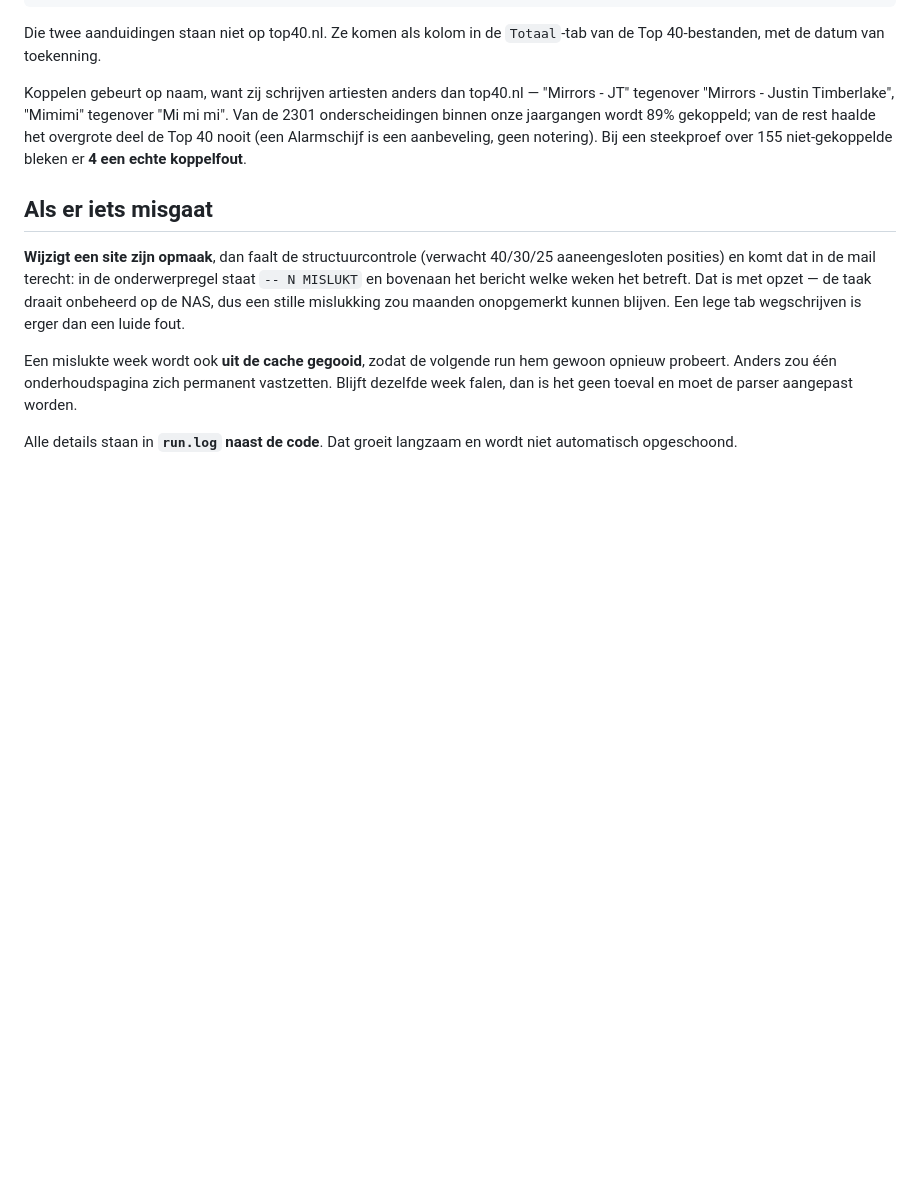
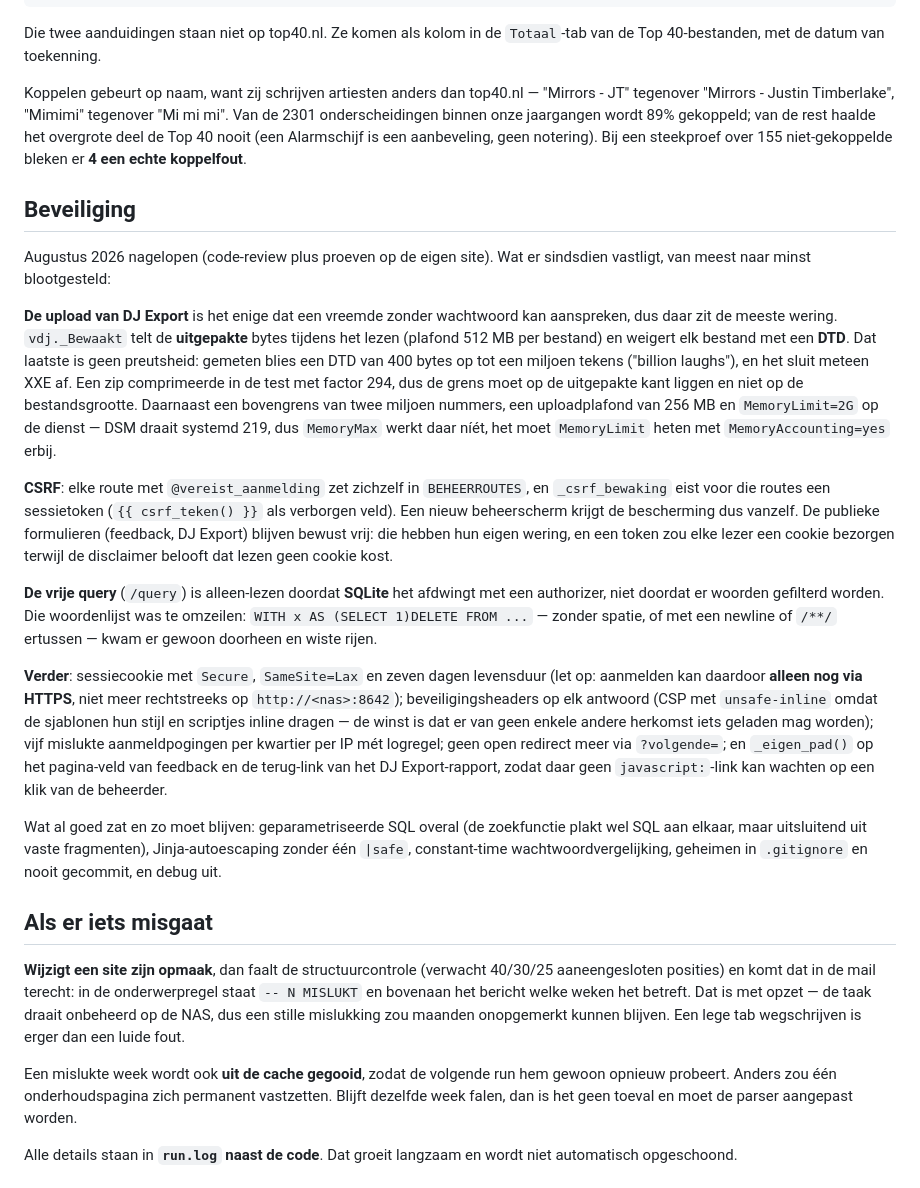
Before and after one commit to hghaken/hitlijsten, a Markdown page: LEESMIJ.md, the part around the change. Drawn GitHub-style; blank space fills up the shorter version.

Commit message:
LEESMIJ: sectie Beveiliging
Wat er is nagelopen en wat er vastligt, inclusief de twee valkuilen die
tijd kostten: systemd 219 op DSM kent MemoryMax niet (MemoryLimit +
MemoryAccounting) en Secure-cookies betekenen aanmelden via HTTPS.

Co-Authored-By: Claude Opus 5 <noreply@anthropic.com>

```diff
--- a/LEESMIJ.md
+++ b/LEESMIJ.md
@@ -1056,6 +1056,49 @@ gekoppeld; van de rest haalde het overgrote deel de Top 40 nooit (een Alarmschij
 is een aanbeveling, geen notering). Bij een steekproef over 155 niet-gekoppelde
 bleken er **4 een echte koppelfout**.
 
+## Beveiliging
+
+Augustus 2026 nagelopen (code-review plus proeven op de eigen site). Wat er
+sindsdien vastligt, van meest naar minst blootgesteld:
+
+**De upload van DJ Export** is het enige dat een vreemde zonder wachtwoord kan
+aanspreken, dus daar zit de meeste wering. `vdj._Bewaakt` telt de
+**uitgepakte** bytes tijdens het lezen (plafond 512 MB per bestand) en weigert
+elk bestand met een **DTD**. Dat laatste is geen preutsheid: gemeten blies een
+DTD van 400 bytes op tot een miljoen tekens ("billion laughs"), en het sluit
+meteen XXE af. Een zip comprimeerde in de test met factor 294, dus de grens
+moet op de uitgepakte kant liggen en niet op de bestandsgrootte. Daarnaast een
+bovengrens van twee miljoen nummers, een uploadplafond van 256 MB en
+`MemoryLimit=2G` op de dienst — DSM draait systemd 219, dus `MemoryMax` werkt
+daar níét, het moet `MemoryLimit` heten met `MemoryAccounting=yes` erbij.
+
+**CSRF**: elke route met `@vereist_aanmelding` zet zichzelf in `BEHEERROUTES`,
+en `_csrf_bewaking` eist voor die routes een sessietoken (`{{ csrf_teken() }}`
+als verborgen veld). Een nieuw beheerscherm krijgt de bescherming dus vanzelf.
+De publieke formulieren (feedback, DJ Export) blijven bewust vrij: die hebben
+hun eigen wering, en een token zou elke lezer een cookie bezorgen terwijl de
+disclaimer belooft dat lezen geen cookie kost.
+
+**De vrije query** (`/query`) is alleen-lezen doordat **SQLite** het afdwingt
+met een authorizer, niet doordat er woorden gefilterd worden. Die woordenlijst
+was te omzeilen: `WITH x AS (SELECT 1)DELETE FROM ...` — zonder spatie, of met
+een newline of `/**/` ertussen — kwam er gewoon doorheen en wiste rijen.
+
+**Verder**: sessiecookie met `Secure`, `SameSite=Lax` en zeven dagen
+levensduur (let op: aanmelden kan daardoor **alleen nog via HTTPS**, niet meer
+rechtstreeks op `http://<nas>:8642`); beveiligingsheaders op elk antwoord
+(CSP met `unsafe-inline` omdat de sjablonen hun stijl en scriptjes inline
+dragen — de winst is dat er van geen enkele andere herkomst iets geladen mag
+worden); vijf mislukte aanmeldpogingen per kwartier per IP mét logregel; geen
+open redirect meer via `?volgende=`; en `_eigen_pad()` op het pagina-veld van
+feedback en de terug-link van het DJ Export-rapport, zodat daar geen
+`javascript:`-link kan wachten op een klik van de beheerder.
+
+Wat al goed zat en zo moet blijven: geparametriseerde SQL overal (de
+zoekfunctie plakt wel SQL aan elkaar, maar uitsluitend uit vaste fragmenten),
+Jinja-autoescaping zonder één `|safe`, constant-time wachtwoordvergelijking,
+geheimen in `.gitignore` en nooit gecommit, en debug uit.
+
 ## Als er iets misgaat
 
 **Wijzigt een site zijn opmaak**, dan faalt de structuurcontrole (verwacht
```
